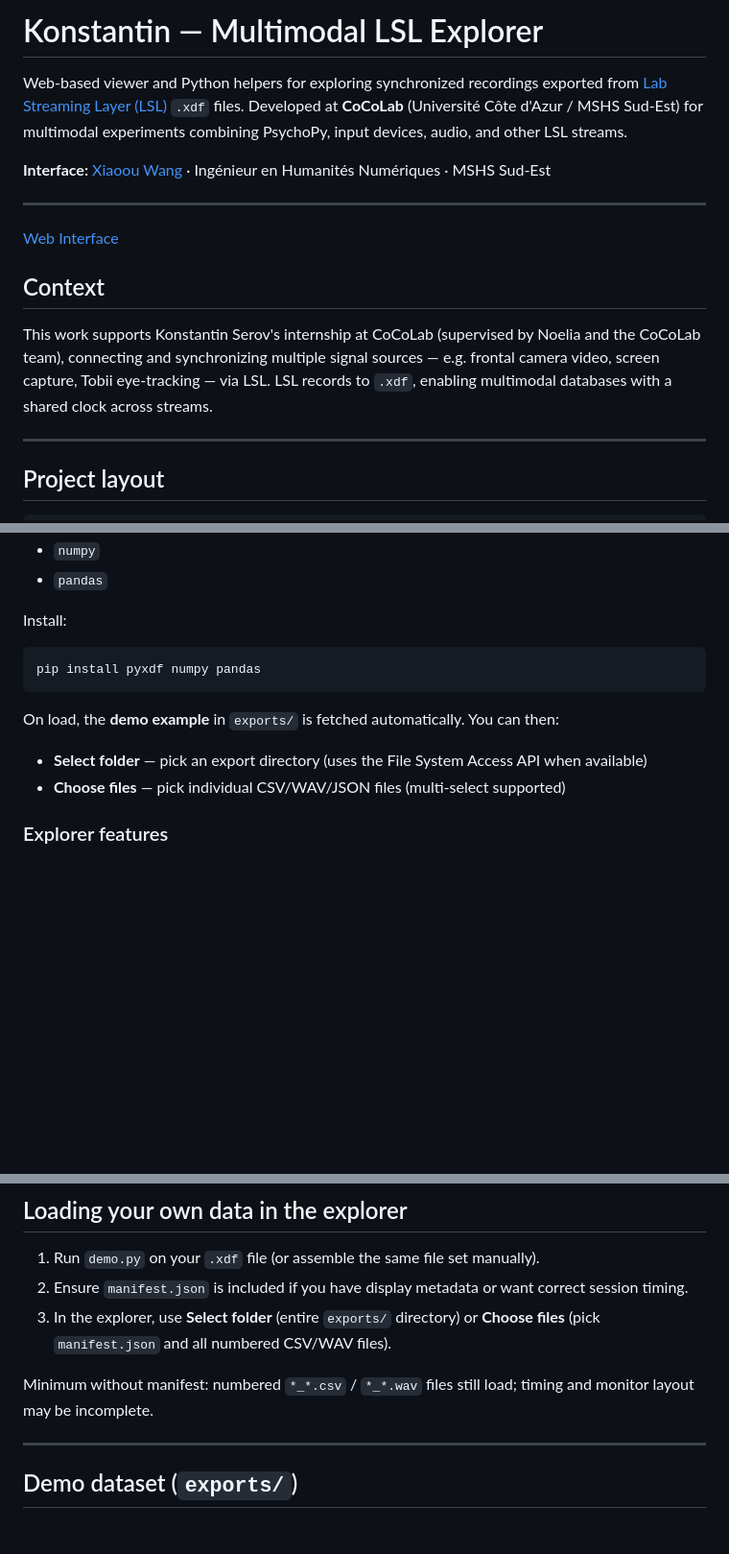
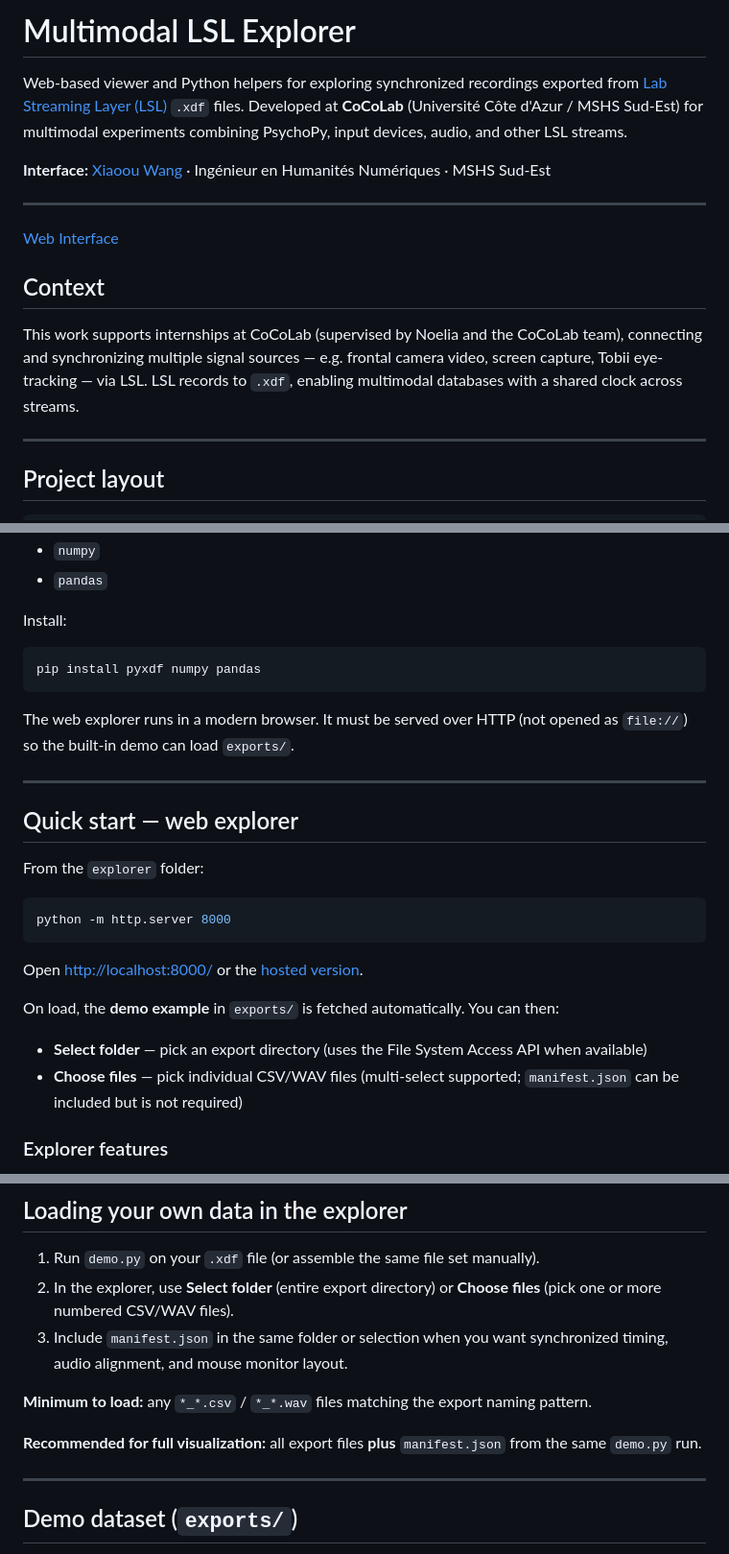
Before and after one commit to xiaoouwang/LSLDisplayer, a Markdown page: README.md, 3 parts joined by grey strips. Shown at 96% size. Drawn GitHub-style; blank space fills up the shorter version.

````diff
--- a/README.md
+++ b/README.md
@@ -1,4 +1,4 @@
-# Konstantin — Multimodal LSL Explorer
+# Multimodal LSL Explorer
 
 Web-based viewer and Python helpers for exploring synchronized recordings exported from [Lab Streaming Layer (LSL)](https://labstreaminglayer.org/#/) `.xdf` files. Developed at **CoCoLab** (Université Côte d'Azur / MSHS Sud-Est) for multimodal experiments combining PsychoPy, input devices, audio, and other LSL streams.
 
@@ -10,7 +10,7 @@ Web-based viewer and Python helpers for exploring synchronized recordings export
 
 ## Context
 
-This work supports Konstantin Serov's internship at CoCoLab (supervised by Noelia and the CoCoLab team), connecting and synchronizing multiple signal sources — e.g. frontal camera video, screen capture, Tobii eye-tracking — via LSL. LSL records to `.xdf`, enabling multimodal databases with a shared clock across streams.
+This work supports internships at CoCoLab (supervised by Noelia and the CoCoLab team), connecting and synchronizing multiple signal sources — e.g. frontal camera video, screen capture, Tobii eye-tracking — via LSL. LSL records to `.xdf`, enabling multimodal databases with a shared clock across streams.
 
 ---
 
@@ -50,10 +50,24 @@ Install:
 pip install pyxdf numpy pandas
 ```
 
+The web explorer runs in a modern browser. It must be served over HTTP (not opened as `file://`) so the built-in demo can load `exports/`.
+
+---
+
+## Quick start — web explorer
+
+From the `explorer` folder:
+
+```bash
+python -m http.server 8000
+```
+
+Open [http://localhost:8000/](http://localhost:8000/) or the [hosted version](https://xiaoouwang.github.io/LSLDisplayer/).
+
 On load, the **demo example** in `exports/` is fetched automatically. You can then:
 
 - **Select folder** — pick an export directory (uses the File System Access API when available)
-- **Choose files** — pick individual CSV/WAV/JSON files (multi-select supported)
+- **Choose files** — pick individual CSV/WAV files (multi-select supported; `manifest.json` can be included but is not required)
 
 ### Explorer features
 
@@ -163,10 +218,12 @@ Optional flags:
 ## Loading your own data in the explorer
 
 1. Run `demo.py` on your `.xdf` file (or assemble the same file set manually).
-2. Ensure `manifest.json` is included if you have display metadata or want correct session timing.
-3. In the explorer, use **Select folder** (entire `exports/` directory) or **Choose files** (pick `manifest.json` and all numbered CSV/WAV files).
+2. In the explorer, use **Select folder** (entire export directory) or **Choose files** (pick one or more numbered CSV/WAV files).
+3. Include `manifest.json` in the same folder or selection when you want synchronized timing, audio alignment, and mouse monitor layout.
 
-Minimum without manifest: numbered `*_*.csv` / `*_*.wav` files still load; timing and monitor layout may be incomplete.
+**Minimum to load:** any `*_*.csv` / `*_*.wav` files matching the export naming pattern.
+
+**Recommended for full visualization:** all export files **plus** `manifest.json` from the same `demo.py` run.
 
 ---
 
````
Also changed, not shown: other parts of README.md (+42 -1 lines).
